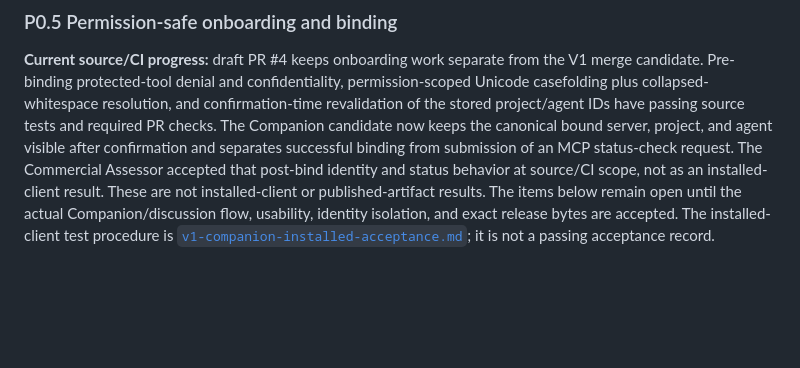
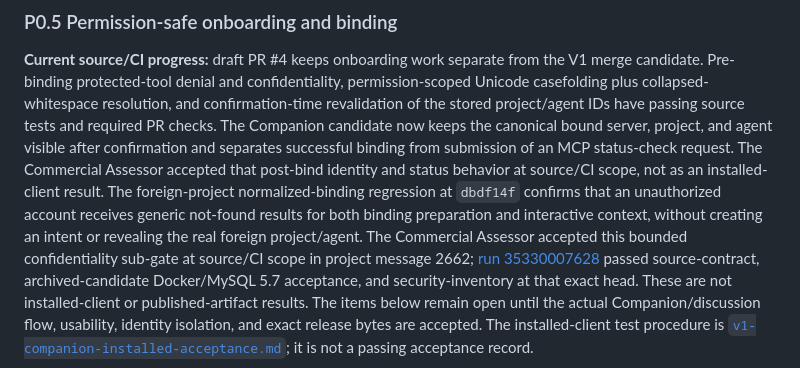
Before and after one commit to jybanez/syndicatum, a Markdown page: docs/v1-commercial-viability-implementation-checklist.md, the part around the change. GitHub-like rendering; blank space fills up the shorter version.

Commit message:
Record accepted foreign-project onboarding source evidence

```diff
--- a/docs/v1-commercial-viability-implementation-checklist.md
+++ b/docs/v1-commercial-viability-implementation-checklist.md
@@ -360,6 +360,14 @@ canonical bound server, project, and agent visible after confirmation and
 separates successful binding from submission of an MCP status-check request.
 The Commercial Assessor accepted that post-bind identity and status behavior
 at source/CI scope, not as an installed-client result.
+The foreign-project normalized-binding regression at `dbdf14f` confirms that
+an unauthorized account receives generic not-found results for both binding
+preparation and interactive context, without creating an intent or revealing
+the real foreign project/agent. The Commercial Assessor accepted this bounded
+confidentiality sub-gate at source/CI scope in project message 2662;
+[run 35330007628](https://github.com/jybanez/syndicatum/actions/runs/35330007628)
+passed source-contract, archived-candidate Docker/MySQL 5.7 acceptance, and
+security-inventory at that exact head.
 These are not installed-client or published-artifact results. The items below
 remain open until the actual Companion/discussion flow, usability, identity
 isolation, and exact release bytes are accepted.
```
